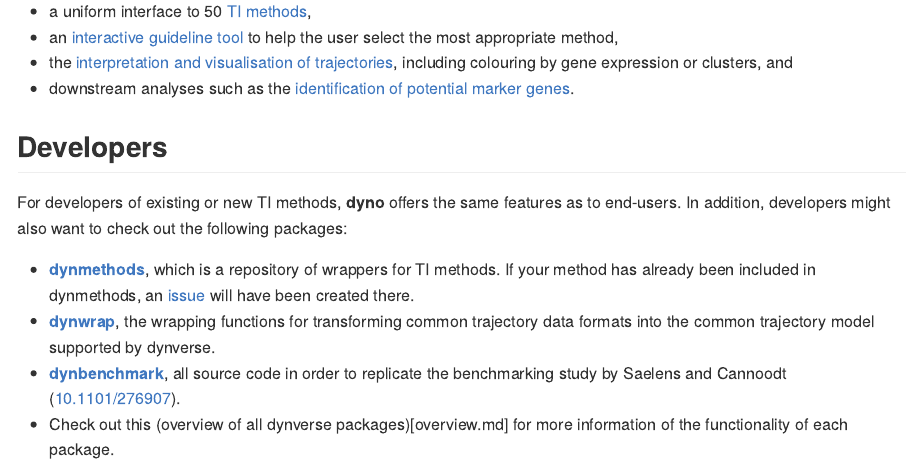
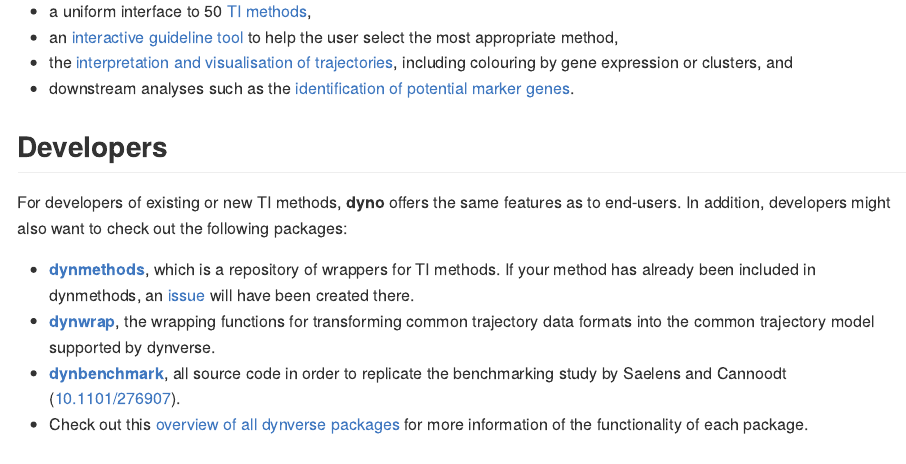
Before and after one commit to dynverse/dynverse, an R Markdown document (README.Rmd): the page in a window 1100 px wide, from 490 px down. The pictures show the output file README.md that the author committed with the source, drawn offline in the style of GitHub.

Commit message:
fix markdown

```diff
--- a/README.Rmd
+++ b/README.Rmd
@@ -28,4 +28,4 @@ For developers of existing or new TI methods, **dyno** offers the same features
 * **[dynmethods](https://github.com/dynverse/dynmethods)**, which is a repository of wrappers for TI methods. If your method has already been included in dynmethods, an [issue](https://github.com/dynverse/dynmethods/issues) will have been created there.
 * **[dynwrap](https://github.com/dynverse/dynwrap)**, the wrapping functions for transforming common trajectory data formats into the common trajectory model supported by dynverse.
 * **[dynbenchmark](https://github.com/dynverse/dynbenchmark)**, all source code in order to replicate the benchmarking study by Saelens and Cannoodt ([10.1101/276907](https://doi.org/10.1101/276907)).
-* Check out this (overview of all dynverse packages)[overview.md] for more information of the functionality of each package.
+* Check out this [overview of all dynverse packages](overview.md) for more information of the functionality of each package.
```
Also changed, not shown: README.md.
